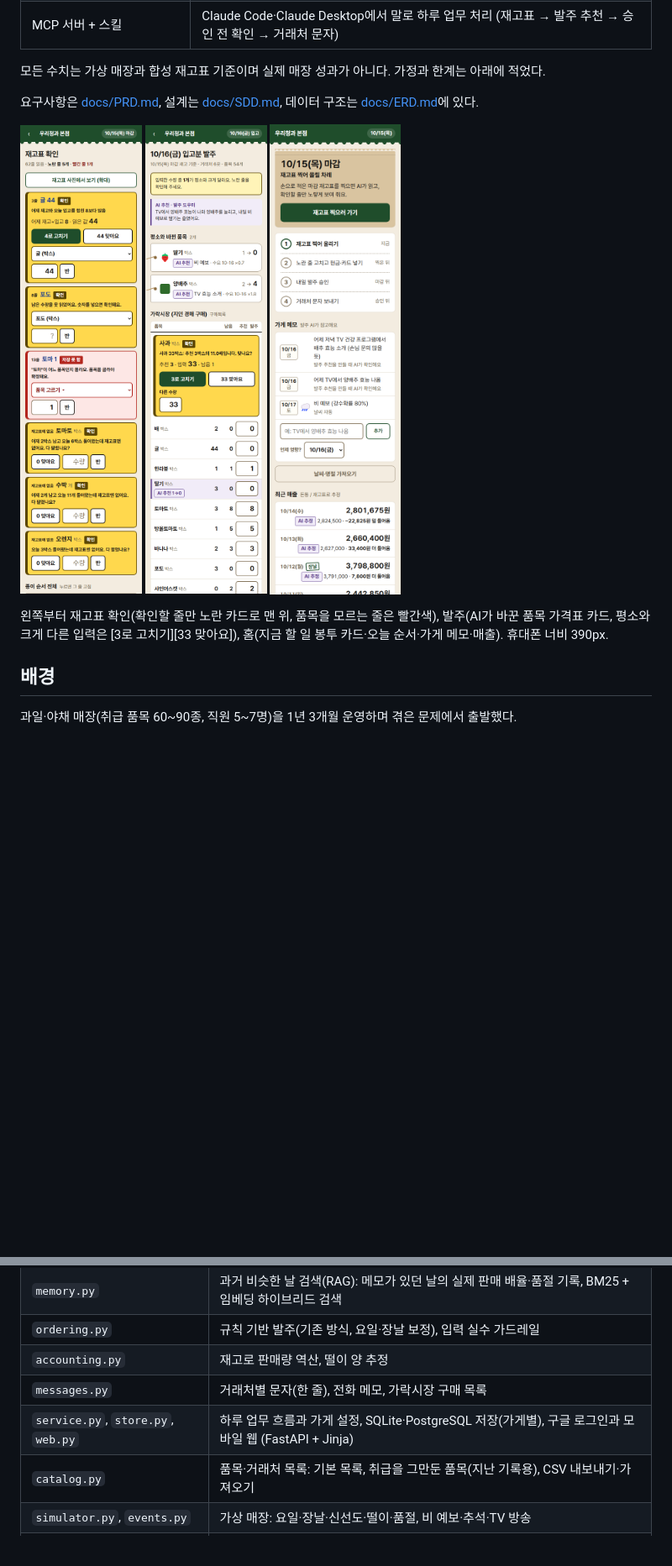
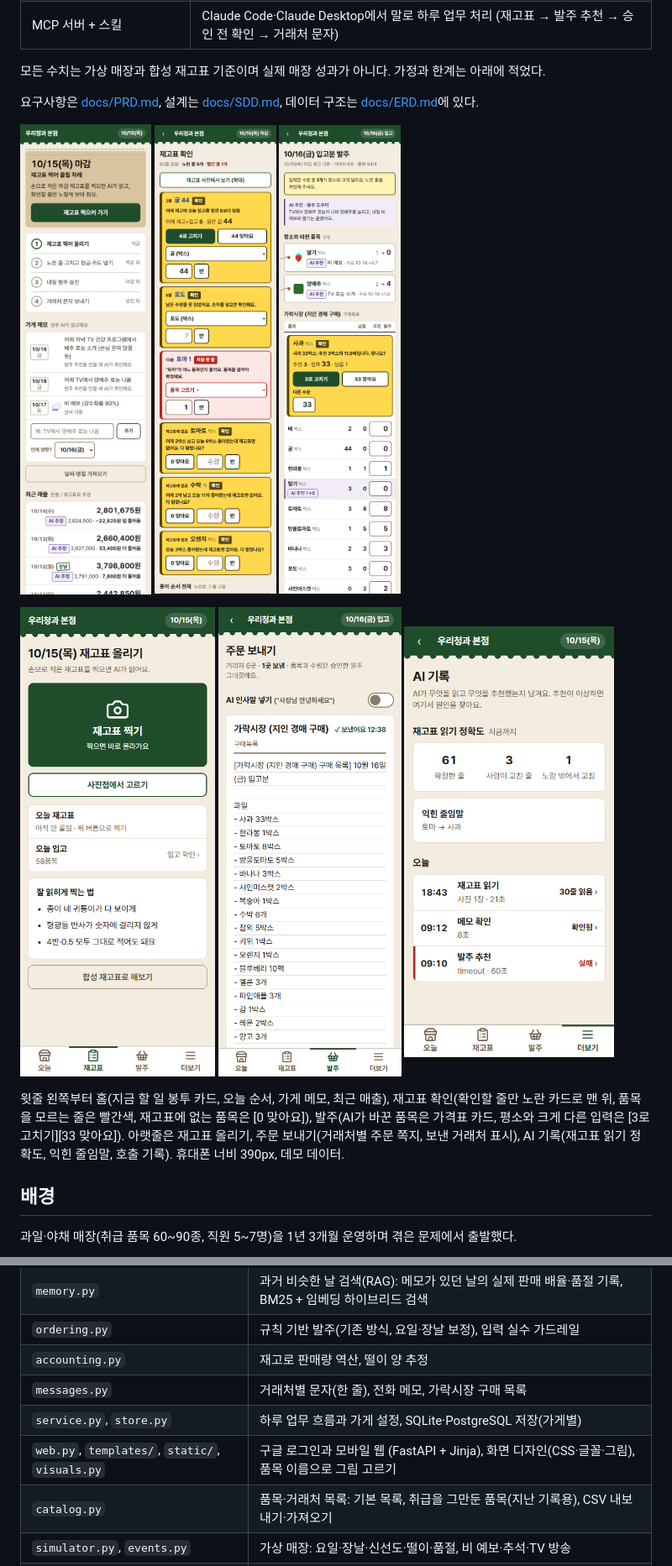
Before and after one commit to seungwook-kim/fresh-stock-agent, a Markdown page: README.md, 2 parts joined by grey strips. Shown at 84% size. Rendered like a GitHub page; pictures changed too: docs/screens/logs.png, docs/screens/messages.png (added), docs/screens/sheet.png (added); blank space fills up the shorter version.

```diff
--- a/README.md
+++ b/README.md
@@ -21,12 +21,17 @@
 요구사항은 [docs/PRD.md](docs/PRD.md), 설계는 [docs/SDD.md](docs/SDD.md), 데이터 구조는 [docs/ERD.md](docs/ERD.md)에 있다.
 
 <p>
+<img src="docs/screens/home.png" width="250" alt="홈 화면">
 <img src="docs/screens/review.png" width="250" alt="재고표 확인 화면">
 <img src="docs/screens/order.png" width="250" alt="발주 화면">
-<img src="docs/screens/home.png" width="250" alt="홈 화면">
+</p>
+<p>
+<img src="docs/screens/sheet.png" width="250" alt="재고표 올리기 화면">
+<img src="docs/screens/messages.png" width="250" alt="주문 보내기 화면">
+<img src="docs/screens/logs.png" width="250" alt="AI 기록 화면">
 </p>
 
-왼쪽부터 재고표 확인(확인할 줄만 노란 카드로 맨 위, 품목을 모르는 줄은 빨간색), 발주(AI가 바꾼 품목 가격표 카드, 평소와 크게 다른 입력은 [3로 고치기][33 맞아요]), 홈(지금 할 일 봉투 카드·오늘 순서·가게 메모·매출). 휴대폰 너비 390px.
+윗줄 왼쪽부터 홈(지금 할 일 봉투 카드, 오늘 순서, 가게 메모, 최근 매출), 재고표 확인(확인할 줄만 노란 카드로 맨 위, 품목을 모르는 줄은 빨간색, 재고표에 없는 품목은 [0 맞아요]), 발주(AI가 바꾼 품목은 가격표 카드, 평소와 크게 다른 입력은 [3로 고치기][33 맞아요]). 아랫줄은 재고표 올리기, 주문 보내기(거래처별 주문 쪽지, 보낸 거래처 표시), AI 기록(재고표 읽기 정확도, 익힌 줄임말, 호출 기록). 휴대폰 너비 390px, 데모 데이터.
 
 ## 배경
 
@@ -117,7 +136,8 @@ PostgreSQL에서도 저장소 테스트를 돌릴 수 있다: `FRESH_STOCK_TEST_
 | `ordering.py` | 규칙 기반 발주(기존 방식, 요일·장날 보정), 입력 실수 가드레일 |
 | `accounting.py` | 재고로 판매량 역산, 떨이 양 추정 |
 | `messages.py` | 거래처별 문자(한 줄), 전화 메모, 가락시장 구매 목록 |
-| `service.py`, `store.py`, `web.py` | 하루 업무 흐름과 가게 설정, SQLite·PostgreSQL 저장(가게별), 구글 로그인과 모바일 웹 (FastAPI + Jinja) |
+| `service.py`, `store.py` | 하루 업무 흐름과 가게 설정, SQLite·PostgreSQL 저장(가게별) |
+| `web.py`, `templates/`, `static/`, `visuals.py` | 구글 로그인과 모바일 웹 (FastAPI + Jinja), 화면 디자인(CSS·글꼴·그림), 품목 이름으로 그림 고르기 |
 | `catalog.py` | 품목·거래처 목록: 기본 목록, 취급을 그만둔 품목(지난 기록용), CSV 내보내기·가져오기 |
 | `simulator.py`, `events.py` | 가상 매장: 요일·장날·신선도·떨이·품절, 비 예보·추석·TV 방송 |
 | `sheets.py`, `sheet_eval.py` | 합성 손글씨 재고표 생성과 인식 평가 |
```
Also changed, not shown: other parts of README.md (+18 -3 lines).
